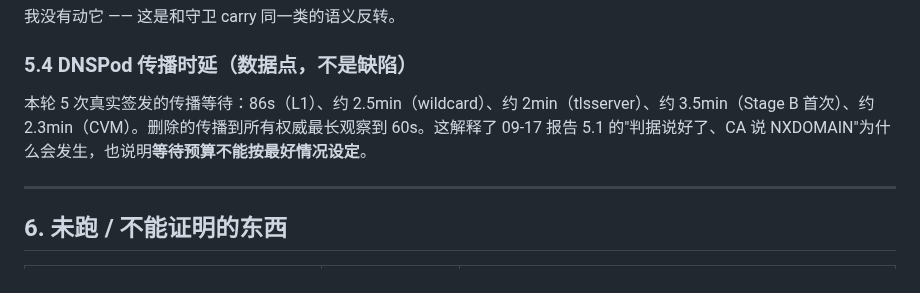
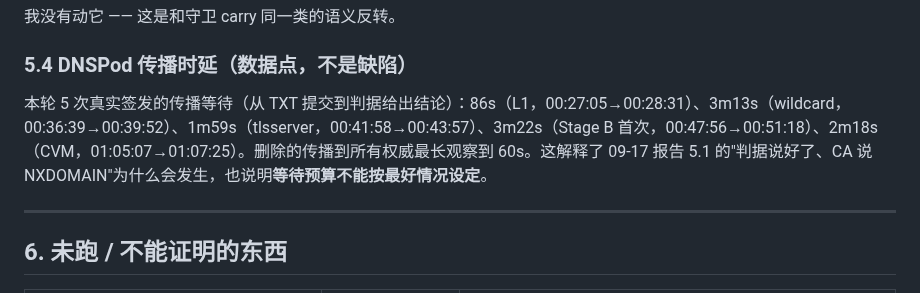
Before and after one commit to susunola/wecert, a Markdown page: docs/e2e-run-2026-09-18-credentialed.md, the part around the change. GitHub-like rendering.

Commit message:
docs: exact propagation timings in the 09-18 real-cloud report

```diff
--- a/docs/e2e-run-2026-09-18-credentialed.md
+++ b/docs/e2e-run-2026-09-18-credentialed.md
@@ -238,7 +238,7 @@ consecutiveFailures=1 nextAttemptAt=…
 
 ### 5.4 DNSPod 传播时延（数据点，不是缺陷）
 
-本轮 5 次真实签发的传播等待：86s（L1）、约 2.5min（wildcard）、约 2min（tlsserver）、约 3.5min（Stage B 首次）、约 2.3min（CVM）。删除的传播到所有权威最长观察到 60s。这解释了 09-17 报告 5.1 的"判据说好了、CA 说 NXDOMAIN"为什么会发生，也说明**等待预算不能按最好情况设定**。
+本轮 5 次真实签发的传播等待（从 TXT 提交到判据给出结论）：86s（L1，00:27:05→00:28:31）、3m13s（wildcard，00:36:39→00:39:52）、1m59s（tlsserver，00:41:58→00:43:57）、3m22s（Stage B 首次，00:47:56→00:51:18）、2m18s（CVM，01:05:07→01:07:25）。删除的传播到所有权威最长观察到 60s。这解释了 09-17 报告 5.1 的"判据说好了、CA 说 NXDOMAIN"为什么会发生，也说明**等待预算不能按最好情况设定**。
 
 ---
 
```
